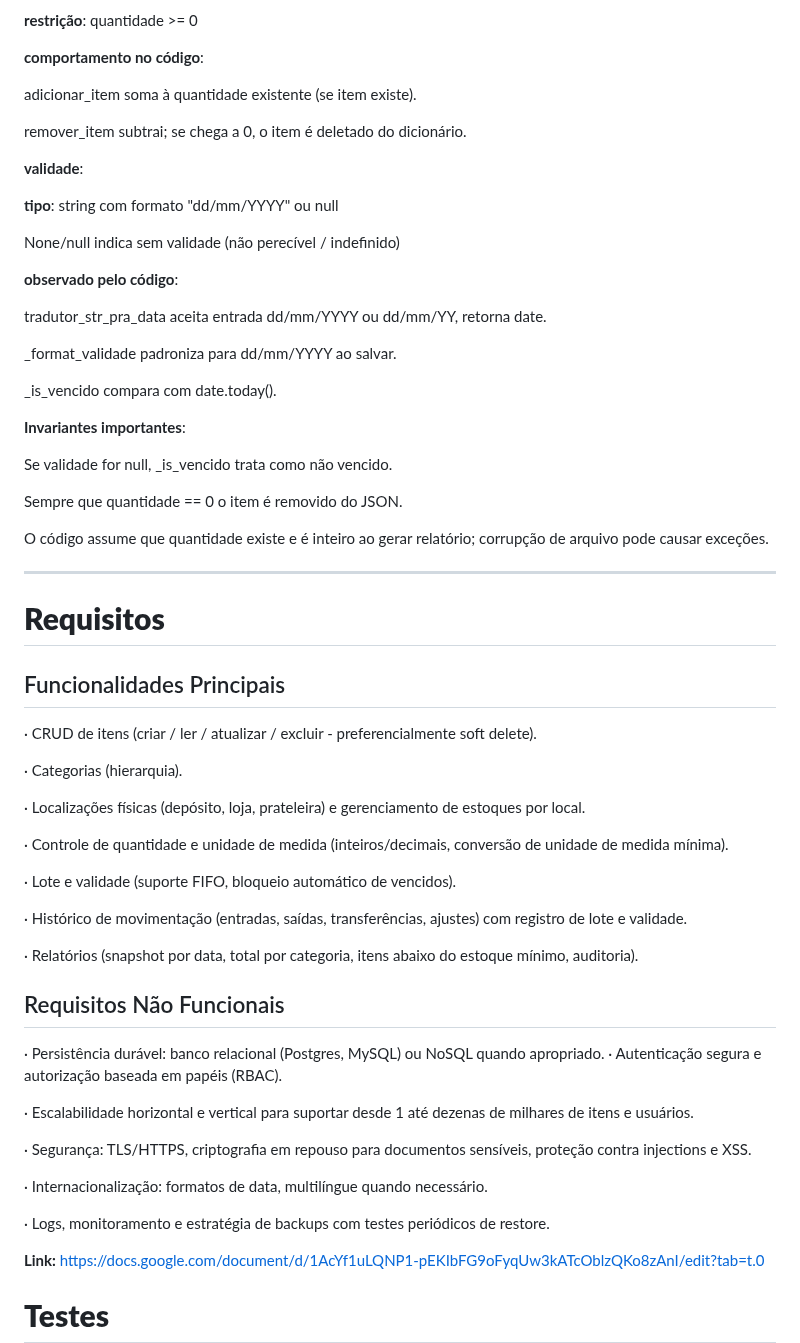
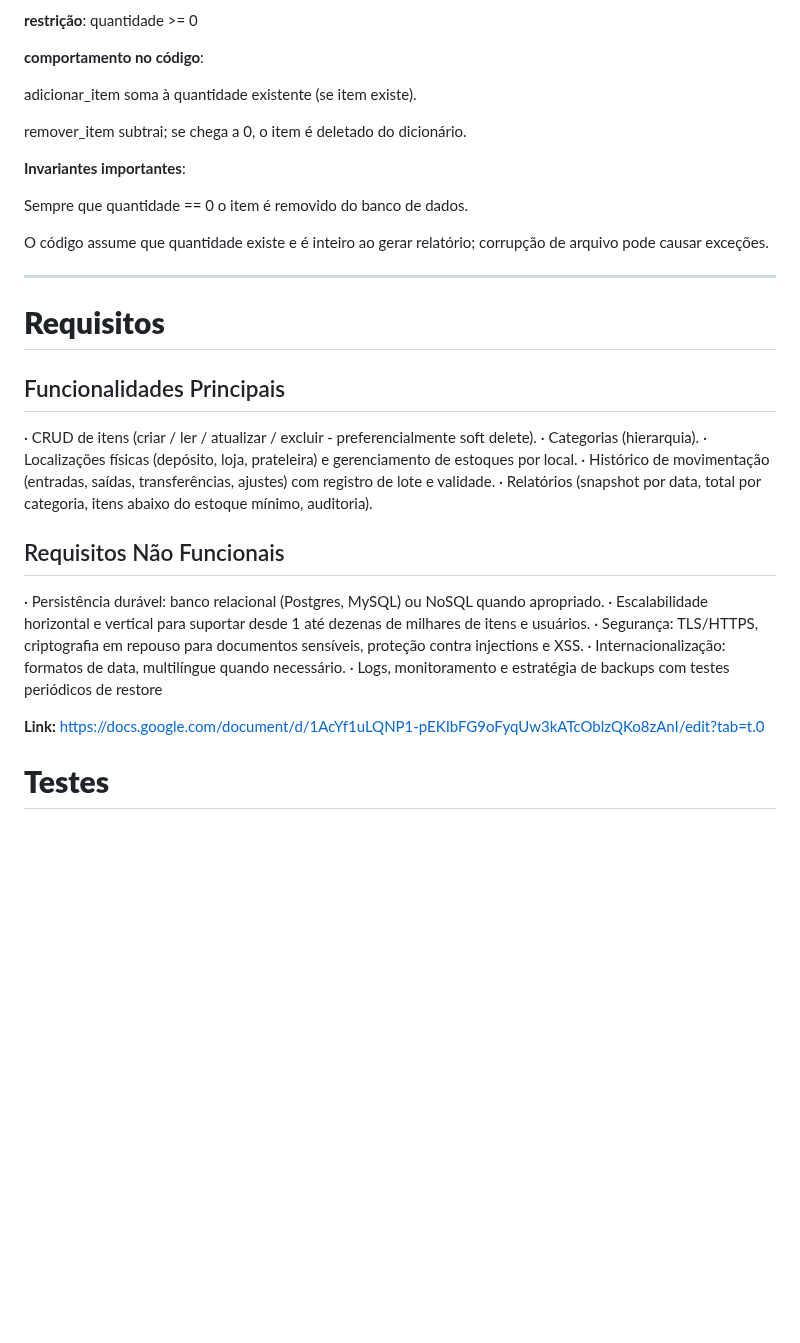
Before and after one commit to MarcoBittencourt/Sistema-de-estoque, a Markdown page: README.md, the part around the change. Drawn GitHub-style; blank space fills up the shorter version.

```diff
--- a/README.md
+++ b/README.md
@@ -85,25 +85,9 @@ adicionar_item soma à quantidade existente (se item existe).
 
 remover_item subtrai; se chega a 0, o item é deletado do dicionário.
 
-**validade**:
-
-**tipo**: string com formato "dd/mm/YYYY" ou null
-
-None/null indica sem validade (não perecível / indefinido)
-
-**observado pelo código**:
-
-tradutor_str_pra_data aceita entrada dd/mm/YYYY ou dd/mm/YY, retorna date.
-
-_format_validade padroniza para dd/mm/YYYY ao salvar.
-
-_is_vencido compara com date.today().
-
 **Invariantes importantes**:
 
-Se validade for null, _is_vencido trata como não vencido.
-
-Sempre que quantidade == 0 o item é removido do JSON.
+Sempre que quantidade == 0 o item é removido do banco de dados.
 
 O código assume que quantidade existe e é inteiro ao gerar relatório; corrupção de arquivo pode causar exceções.
 
@@ -112,33 +96,17 @@ O código assume que quantidade existe e é inteiro ao gerar relatório; corrup
 # **Requisitos**
 
 ## Funcionalidades Principais
-
-· CRUD de itens (criar / ler / atualizar / excluir - preferencialmente soft delete).
-
-· Categorias (hierarquia).
-
-· Localizações físicas (depósito, loja, prateleira) e gerenciamento de estoques por local.
-
-·         Controle de quantidade e unidade de medida (inteiros/decimais, conversão de unidade de medida mínima).
-
-·         Lote e validade (suporte FIFO, bloqueio automático de vencidos).
-
+·         CRUD de itens (criar / ler / atualizar / excluir - preferencialmente soft delete).
+·         Categorias (hierarquia).
+·         Localizações físicas (depósito, loja, prateleira) e gerenciamento de estoques por local.
 ·         Histórico de movimentação (entradas, saídas, transferências, ajustes) com registro de lote e validade.
-
 ·         Relatórios (snapshot por data, total por categoria, itens abaixo do estoque mínimo, auditoria).
-
- ##  Requisitos Não Funcionais
-
+## Requisitos Não Funcionais
 ·         Persistência durável: banco relacional (Postgres, MySQL) ou NoSQL quando apropriado.
-·         Autenticação segura e autorização baseada em papéis (RBAC).
-
 ·         Escalabilidade horizontal e vertical para suportar desde 1 até dezenas de milhares de itens e usuários.
-
 ·         Segurança: TLS/HTTPS, criptografia em repouso para documentos sensíveis, proteção contra injections e XSS.
-
 ·         Internacionalização: formatos de data, multilíngue quando necessário.
-
-·         Logs, monitoramento e estratégia de backups com testes periódicos de restore.
+·         Logs, monitoramento e estratégia de backups com testes periódicos de restore
 
 
 **Link:**  https://docs.google.com/document/d/1AcYf1uLQNP1-pEKIbFG9oFyqUw3kATcOblzQKo8zAnI/edit?tab=t.0
```
